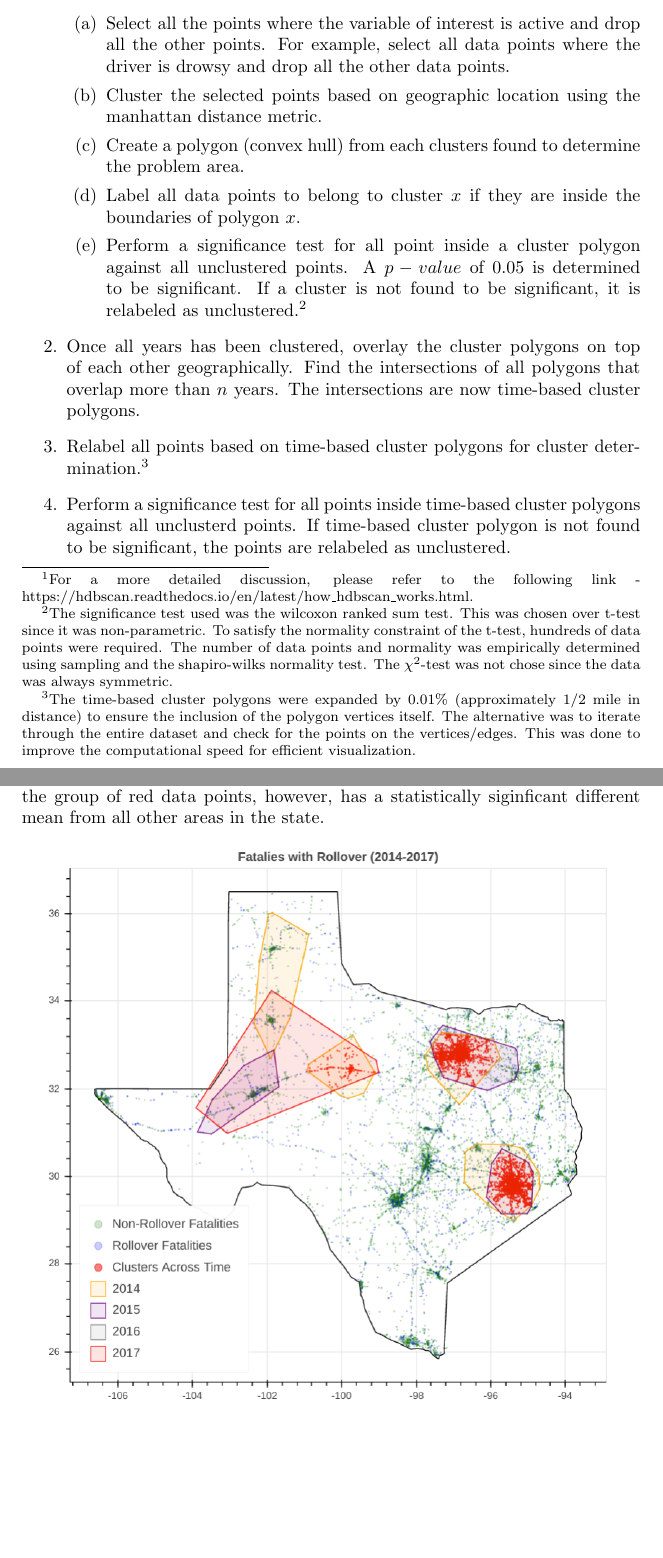
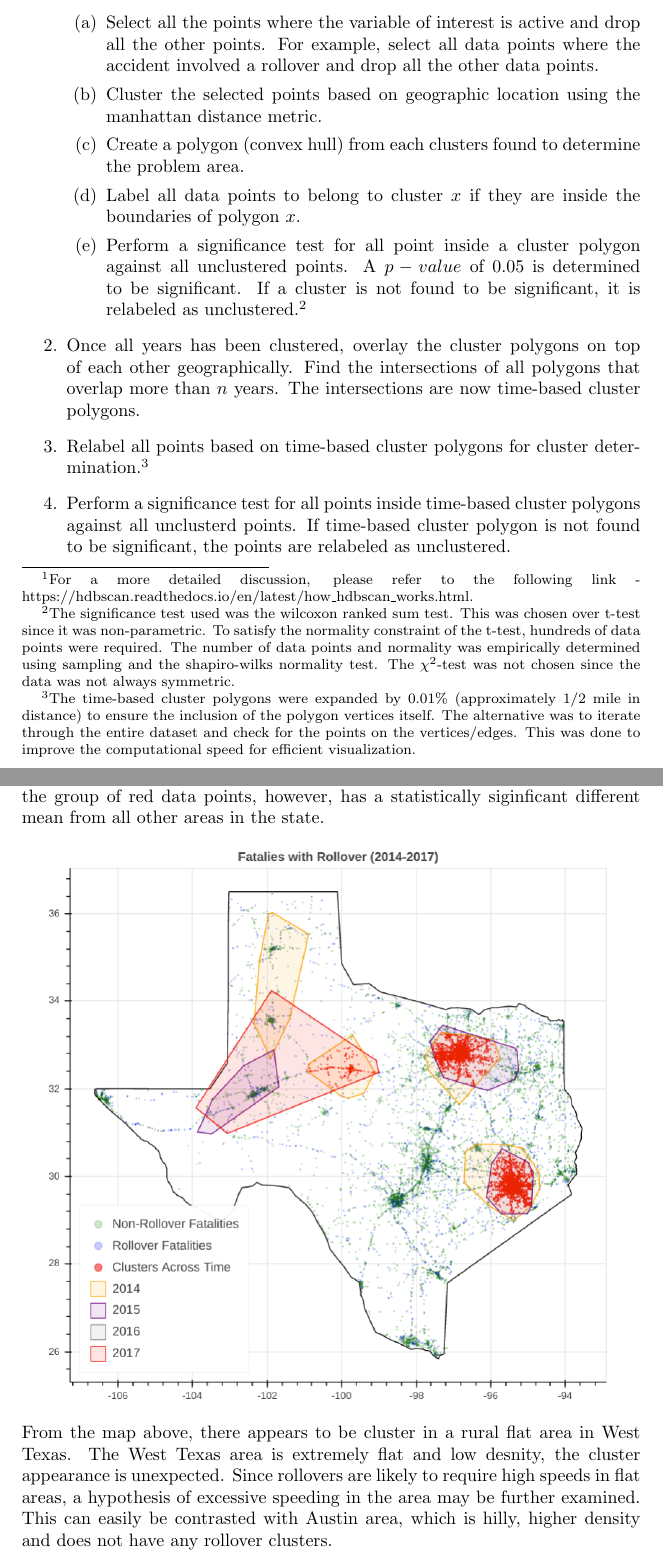
Before and after one commit to joshwilson29/NYCTrafficCollisions, a LaTeX document (kc/technical.tex): two parts of pages 2 and 3 of 3, joined at a grey line, cut so that both start at the same text, the shorter picture padded with empty space. Compiled offline with pdfLaTeX.

Commit message:
updated technical.tex

```diff
--- a/kc/technical.tex
+++ b/kc/technical.tex
@@ -20,18 +20,18 @@ The are many clustering algorithms available. The most popular algorithms includ
 \section{HDBScan}
 HDBScan (hierarchical density based scan) was chosen as the clustering algorithm. HDBScan is a clustering algorithm based on density. It is non-parametric and shapewise unconstrained. The algorithm is also consistent and stable. Repeated runs of the algorithm will always provide the same results unlike some of the algorithms above. Additionally, it can classify data points as not in any cluster based on cluster stability and density.  HDBScan can succintly be described as clustering based on how close the data points are relative to each other in a given area.
 
-HDBScan begins by taking $n$ samples all points. The $n$ sample circlular space radius is called the core distance. After the core distances has been determined, the algorithm computes the reachability for all data points. Reachability is defined as the maximum distance between the 2 point or core distance. A hierachical tree is built based on reachability metric. Clusters are determined based on stability of the parent tree structure compared to the children node tree structure\footnote{For a more detailed discussion, please refer to the following link -  https://hdbscan.readthedocs.io/en/latest/how\_hdbscan\_works.html.}
+HDBScan begins by taking $n$ samples closest points for each data point. The $n$ sample circlular space radius is called the core distance. After the core distances has been determined, the algorithm computes the reachability for all data points. Reachability is defined as the maximum distance between the 2 point or core distance. A hierachical tree is built based on reachability metric. Clusters are determined based on stability of the parent tree structure compared to the children node tree structurei.\footnote{For a more detailed discussion, please refer to the following link -  https://hdbscan.readthedocs.io/en/latest/how\_hdbscan\_works.html.}
 
 \section{Methodology}
 The clustering methodology based on HDBScan can be described as follows:
 \begin{enumerate}
 	\item Perform the clustering for each year from the algorithm below (yearly clustering algorithm).
 	\begin{enumerate}
-			\item Select all the points where the variable of interest is active and drop all the other points. For example, select all data points where the driver is drowsy and drop all the other data points.
+			\item Select all the points where the variable of interest is active and drop all the other points. For example, select all data points where the accident involved a rollover and drop all the other data points.
 			\item Cluster the selected points based on geographic location using the manhattan distance metric.
 			\item Create a polygon (convex hull) from each clusters found to determine the problem area.
 			\item Label all data points to belong to cluster $x$ if they are inside the boundaries of polygon $x$.
-			\item Perform a significance test for all point inside a cluster polygon against all unclustered points. A $p-value$ of 0.05 is determined to be significant. If a cluster is not found to be significant, it is relabeled as unclustered.\footnote{The significance test used was the wilcoxon ranked sum test. This was chosen over t-test since it was non-parametric. To satisfy the normality constraint of the t-test, hundreds of data points were required. The number of data points and normality was empirically determined using sampling and the shapiro-wilks normality test. The $\chi^2$-test was not chose since the data was always symmetric.}
+			\item Perform a significance test for all point inside a cluster polygon against all unclustered points. A $p-value$ of 0.05 is determined to be significant. If a cluster is not found to be significant, it is relabeled as unclustered.\footnote{The significance test used was the wilcoxon ranked sum test. This was chosen over t-test since it was non-parametric. To satisfy the normality constraint of the t-test, hundreds of data points were required. The number of data points and normality was empirically determined using sampling and the shapiro-wilks normality test. The $\chi^2$-test was not chosen since the data was not always symmetric.}
 	\end{enumerate}
 	\item Once all years has been clustered, overlay the cluster polygons on top of each other geographically. Find the intersections of all polygons that overlap more than $n$ years. The intersections are now time-based cluster polygons.
 	\item Relabel all points based on time-based cluster polygons for cluster determination.\footnote{The time-based cluster polygons were expanded by 0.01\% (approximately 1/2 mile in distance) to ensure the inclusion of the polygon vertices itself. The alternative was to iterate through the entire dataset and check for the points on the vertices/edges. This was done to improve the computational speed for efficient visualization.}
@@ -43,4 +43,6 @@ An example is provided below using an intersection of 2 years. Each colored poly
 \begin{center}
 \includegraphics[scale=0.4]{technical.png}
 \end{center}
+From the map above, there appears to be cluster in a rural flat area in West Texas. The West Texas area is extremely flat and low desnity, the cluster appearance is unexpected. Since rollovers are likely to require high speeds in flat areas, a hypothesis of excessive speeding in the area may be further examined. This can easily be contrasted with Austin area, which is hilly, higher density and does not have any rollover clusters.
+
 \end{document}
```
Also changed, not shown: kc/technical.pdf, kc/technical.tex (2 more changed lines).
